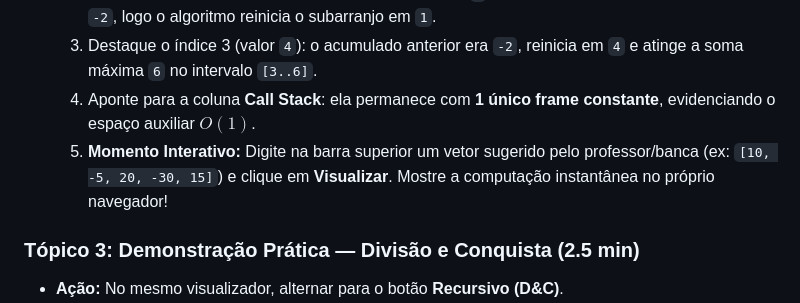
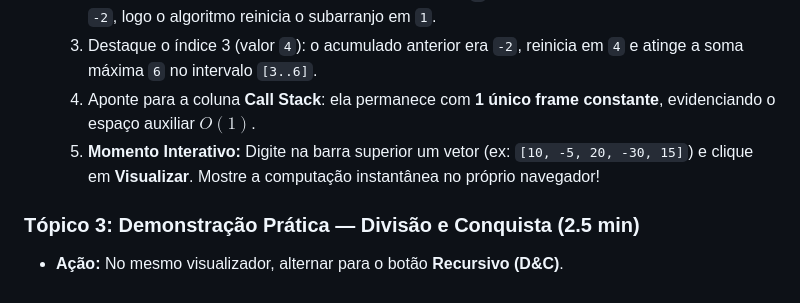
Before and after one commit to allysson-assuncao/projeto-pratico-kadane-flood-fill, a Markdown page: kadane/APRESENTACAO.md, the part around the change. GitHub-like rendering.

Commit message:
chore(docs): ajuste na documentação

```diff
--- a/kadane/APRESENTACAO.md
+++ b/kadane/APRESENTACAO.md
@@ -39,7 +39,7 @@ Demonstrar, teórica e experimentalmente, que o **Problema da Soma Máxima de Su
   2. Destaque o momento em que o algoritmo processa o `1` (índice 1): o acumulado anterior era `-2`, logo o algoritmo reinicia o subarranjo em `1`.
   3. Destaque o índice 3 (valor `4`): o acumulado anterior era `-2`, reinicia em `4` e atinge a soma máxima `6` no intervalo `[3..6]`.
   4. Aponte para a coluna **Call Stack**: ela permanece com **1 único frame constante**, evidenciando o espaço auxiliar $O(1)$.
-  5. **Momento Interativo:** Digite na barra superior um vetor sugerido pelo professor/banca (ex: `[10, -5, 20, -30, 15]`) e clique em **Visualizar**. Mostre a computação instantânea no próprio navegador!
+  5. **Momento Interativo:** Digite na barra superior um vetor (ex: `[10, -5, 20, -30, 15]`) e clique em **Visualizar**. Mostre a computação instantânea no próprio navegador!
 
 ### Tópico 3: Demonstração Prática — Divisão e Conquista (2.5 min)
 - **Ação:** No mesmo visualizador, alternar para o botão **Recursivo (D&C)**.
```
